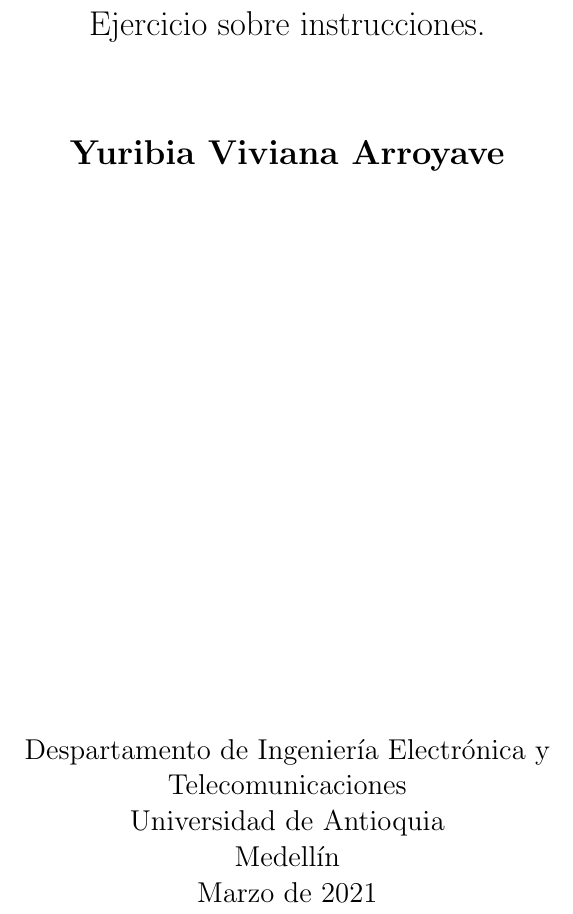
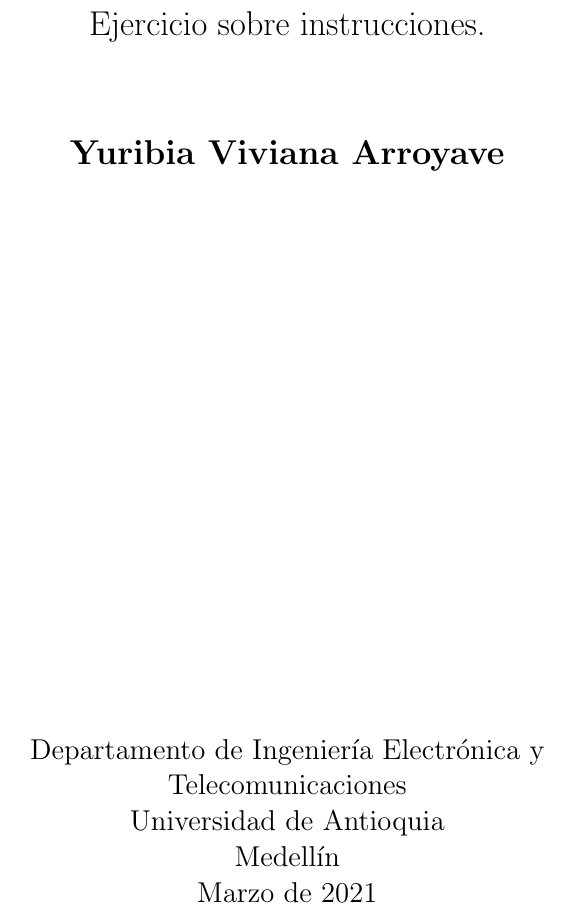
Before and after one commit to yurvi527/informeinstrucciones, a LaTeX document (main.tex): part of page 1 of 4, cut so that both start at the same text. Compiled offline with pdfLaTeX.

Commit message:
Se cambia palabra en la portada del latex, se actualiza PDF

```diff
--- a/main.tex
+++ b/main.tex
@@ -28,7 +28,7 @@
         \vspace{0.8cm}
 
         \Large
-        Despartamento de Ingeniería Electrónica y Telecomunicaciones\\
+        Departamento de Ingeniería Electrónica y Telecomunicaciones\\
         Universidad de Antioquia\\
         Medellín\\
         Marzo de 2021
```
Also changed, not shown: plantilla_latex.pdf.
